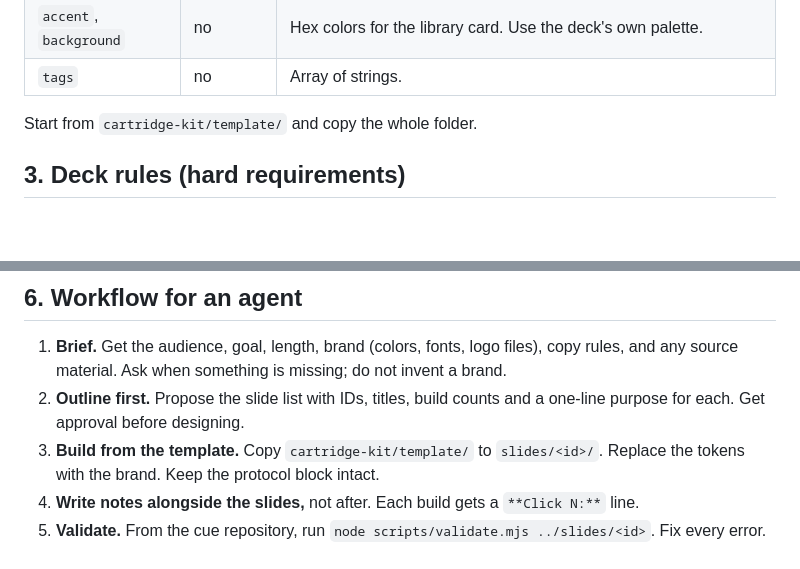
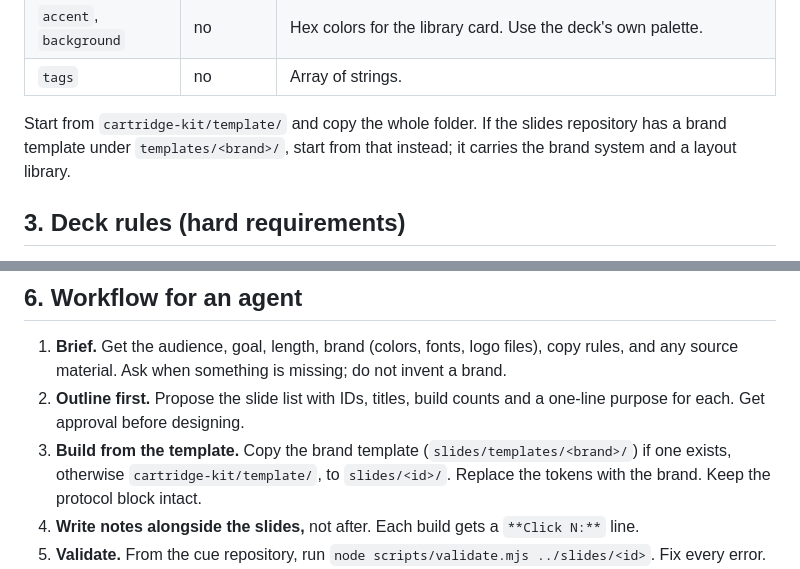
Before and after one commit to asxi9832/cue, a Markdown page: cartridge-kit/CARTRIDGE.md, 2 parts joined by grey strips. Drawn GitHub-style; blank space fills up the shorter version.

Commit message:
Point the cartridge spec at brand templates in the slides repo
Co-Authored-By: Claude Opus 5.5 <noreply@anthropic.com>

```diff
--- a/cartridge-kit/CARTRIDGE.md
+++ b/cartridge-kit/CARTRIDGE.md
@@ -36,7 +36,7 @@ What gets published: everything in the folder except dotfiles, `src/`, `node_mod
 | `accent`, `background` | no | Hex colors for the library card. Use the deck's own palette. |
 | `tags` | no | Array of strings. |
 
-Start from `cartridge-kit/template/` and copy the whole folder.
+Start from `cartridge-kit/template/` and copy the whole folder. If the slides repository has a brand template under `templates/<brand>/`, start from that instead; it carries the brand system and a layout library.
 
 ## 3. Deck rules (hard requirements)
 
@@ -90,7 +90,7 @@ Optional intro paragraph.
 
 1. **Brief.** Get the audience, goal, length, brand (colors, fonts, logo files), copy rules, and any source material. Ask when something is missing; do not invent a brand.
 2. **Outline first.** Propose the slide list with IDs, titles, build counts and a one-line purpose for each. Get approval before designing.
-3. **Build from the template.** Copy `cartridge-kit/template/` to `slides/<id>/`. Replace the tokens with the brand. Keep the protocol block intact.
+3. **Build from the template.** Copy the brand template (`slides/templates/<brand>/`) if one exists, otherwise `cartridge-kit/template/`, to `slides/<id>/`. Replace the tokens with the brand. Keep the protocol block intact.
 4. **Write notes alongside the slides,** not after. Each build gets a `**Click N:**` line.
 5. **Validate.** From the cue repository, run `node scripts/validate.mjs ../slides/<id>`. Fix every error.
 6. **Play it in Cue.** Run `npm run dev` in the cue repository, which builds from `../slides`, and open http://localhost:8787. Load the cartridge, then open the presenter window with P. Step through every slide and build, forward and backward, and check the notes stay in sync.
```
